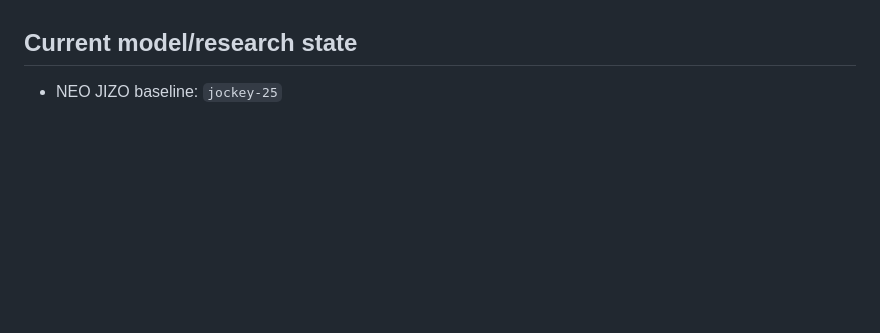
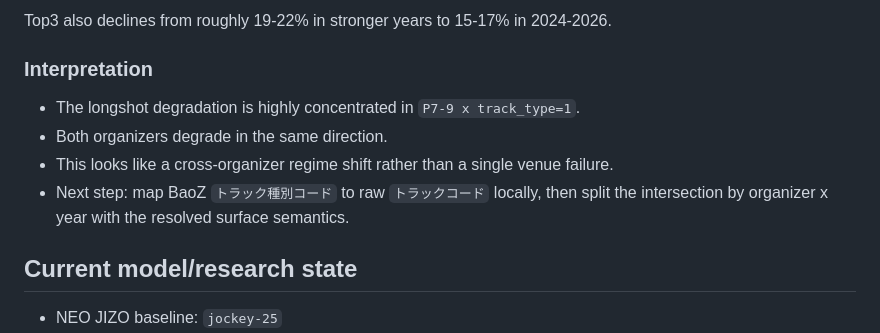
Before and after one commit to umanari1919/umanari-keiba, a Markdown page: CURRENT_STATE.md, the part around one of its changes. Rendered like a GitHub page; blank space fills up the shorter version.

Commit message:
docs: record BaoZ P7-9 track-type-1 drift

```diff
--- a/CURRENT_STATE.md
+++ b/CURRENT_STATE.md
@@ -610,3 +676,12 @@ Positive offsets include 高知, 名古屋, 京都, 函館.
+Top3 also declines from roughly 19-22% in stronger years to 15-17% in 2024-2026.
+
+### Interpretation
+
+- The longshot degradation is highly concentrated in `P7-9 x track_type=1`.
+- Both organizers degrade in the same direction.
+- This looks like a cross-organizer regime shift rather than a single venue failure.
+- Next step: map BaoZ `トラック種別コード` to raw `トラックコード` locally, then split the intersection by organizer x year with the resolved surface semantics.
+
 ## Current model/research state
 
 - NEO JIZO baseline: `jockey-25`
```
Also changed, not shown: other parts of CURRENT_STATE.md (+66 -0 lines).
